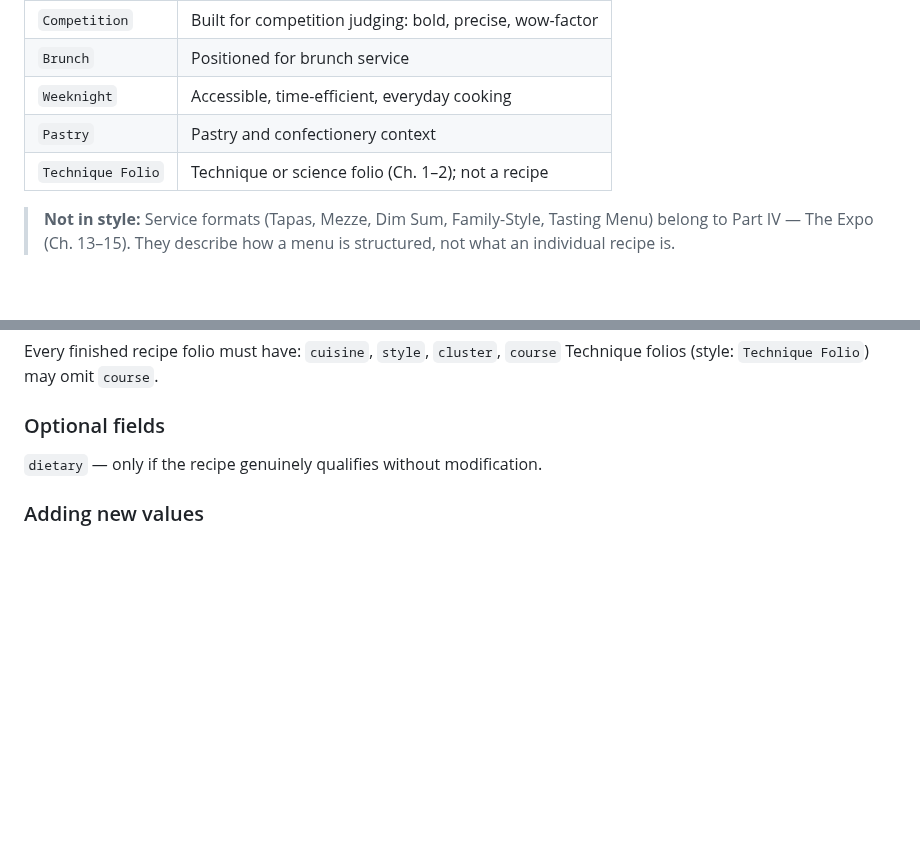
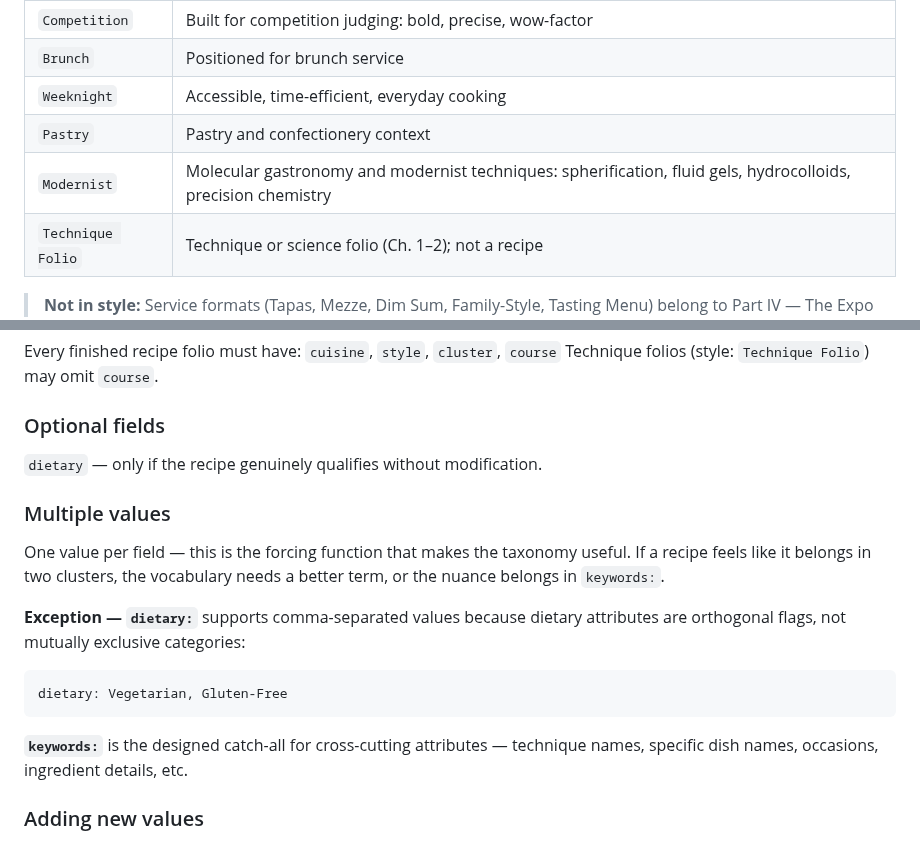
Before and after one commit to kevinward1969/cafe-athena, a Markdown page: Guidance/Taxonomy.md, 2 parts joined by grey strips. GitHub-like rendering; blank space fills up the shorter version.

Commit message:
chore(taxonomy): add Modernist style; document multiple-value rules
style: Modernist added for molecular gastronomy / modernist technique
recipes (spherification, fluid gels, hydrocolloids).

Multiple-value rule documented: one value per field enforced except
dietary: which supports comma-separated orthogonal flags. Keywords
is the catch-all for cross-cutting attributes.

````diff
--- a/Guidance/Taxonomy.md
+++ b/Guidance/Taxonomy.md
@@ -55,6 +55,7 @@ The register, occasion, or culinary approach. Answers: *how is this positioned?*
 | `Brunch` | Positioned for brunch service |
 | `Weeknight` | Accessible, time-efficient, everyday cooking |
 | `Pastry` | Pastry and confectionery context |
+| `Modernist` | Molecular gastronomy and modernist techniques: spherification, fluid gels, hydrocolloids, precision chemistry |
 | `Technique Folio` | Technique or science folio (Ch. 1–2); not a recipe |
 
 > **Not in style:** Service formats (Tapas, Mezze, Dim Sum, Family-Style, Tasting Menu)
@@ -320,6 +321,22 @@ Technique folios (style: `Technique Folio`) may omit `course`.
 
 `dietary` — only if the recipe genuinely qualifies without modification.
 
+### Multiple values
+
+One value per field — this is the forcing function that makes the taxonomy useful.
+If a recipe feels like it belongs in two clusters, the vocabulary needs a better term,
+or the nuance belongs in `keywords:`.
+
+**Exception — `dietary:`** supports comma-separated values because dietary attributes
+are orthogonal flags, not mutually exclusive categories:
+
+```
+dietary: Vegetarian, Gluten-Free
+```
+
+**`keywords:`** is the designed catch-all for cross-cutting attributes — technique
+names, specific dish names, occasions, ingredient details, etc.
+
 ### Adding new values
 
 1. Add the term to this file with a description
````
